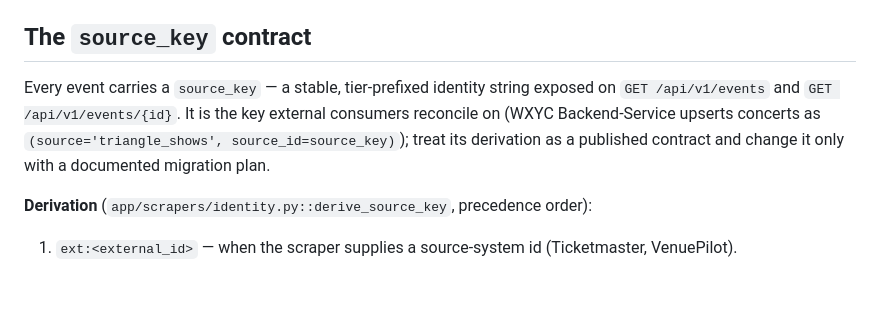
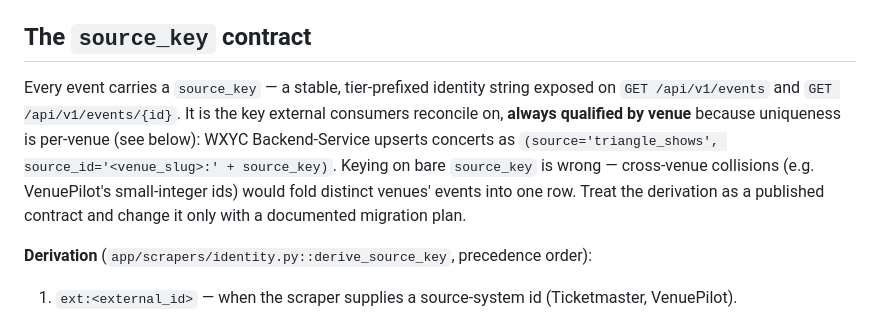
Before and after one commit to WXYC/triangle-shows, a Markdown page: backend/README.md, the part around the change. Drawn GitHub-style; blank space fills up the shorter version.

Commit message:
docs: venue-qualify the consumer keying example in the source_key contract
The contract section told consumers to key on bare source_key while its own uniqueness paragraph two sections later says source_key is only unique per-venue — the example was self-contradicting and, followed literally, folds cross-venue VenuePilot id collisions into one row. The Backend-Service ETL (WXYC/Backend-Service#1589) keys on '<venue_slug>:' + source_key; the example now matches.

```diff
--- a/backend/README.md
+++ b/backend/README.md
@@ -37,7 +37,7 @@ A new scraper must declare its own verdict — `tests/test_identity.py` fails if
 
 ## The `source_key` contract
 
-Every event carries a `source_key` — a stable, tier-prefixed identity string exposed on `GET /api/v1/events` and `GET /api/v1/events/{id}`. It is the key external consumers reconcile on (WXYC Backend-Service upserts concerts as `(source='triangle_shows', source_id=source_key)`); treat its derivation as a published contract and change it only with a documented migration plan.
+Every event carries a `source_key` — a stable, tier-prefixed identity string exposed on `GET /api/v1/events` and `GET /api/v1/events/{id}`. It is the key external consumers reconcile on, **always qualified by venue** because uniqueness is per-venue (see below): WXYC Backend-Service upserts concerts as `(source='triangle_shows', source_id='<venue_slug>:' + source_key)`. Keying on bare `source_key` is wrong — cross-venue collisions (e.g. VenuePilot's small-integer ids) would fold distinct venues' events into one row. Treat the derivation as a published contract and change it only with a documented migration plan.
 
 **Derivation** (`app/scrapers/identity.py::derive_source_key`, precedence order):
 
```
